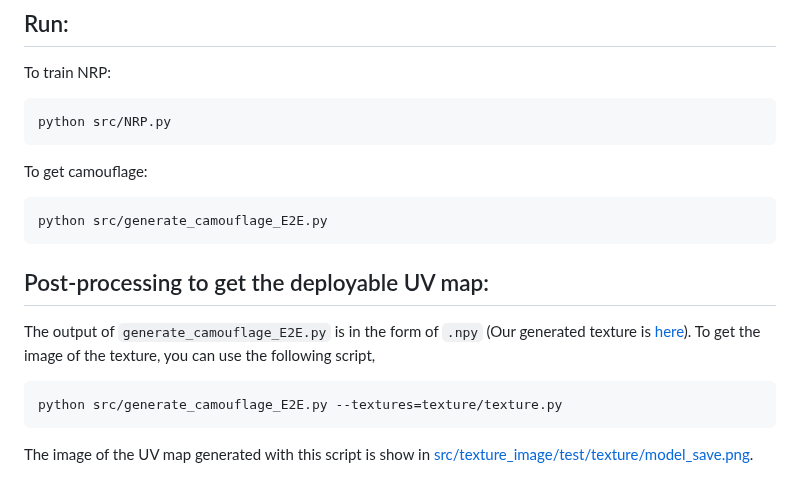
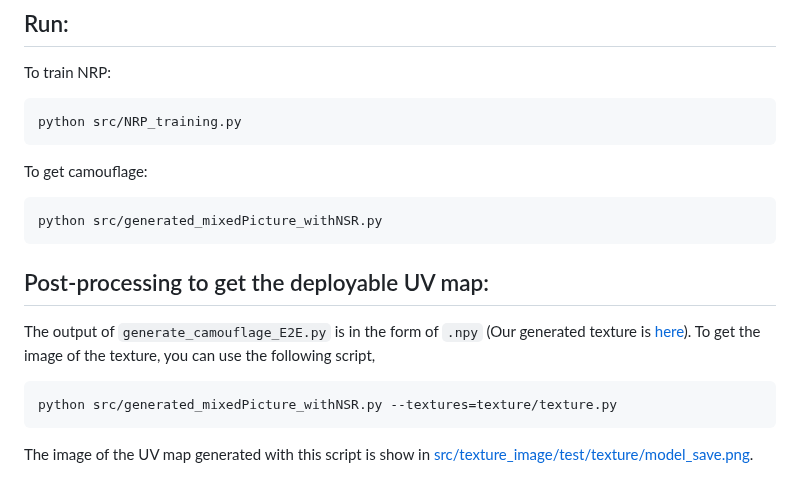
Before and after one commit to SeRAlab/Robust-and-Accurate-UV-map-based-Camouflage-Attack, a Markdown page: README.md, the part around the change. Drawn GitHub-style.

````diff
--- a/README.md
+++ b/README.md
@@ -37,17 +37,17 @@ We offer the NRP-weight that can be used directly. It can get [here](https://pan
 ## Run:
 To train NRP:
 ```bash
-python src/NRP.py
+python src/NRP_training.py
 ```
 To get camouflage:
 ```bash
-python src/generate_camouflage_E2E.py
+python src/generated_mixedPicture_withNSR.py
 ```
 
 ## Post-processing to get the deployable UV map:
 The output of `generate_camouflage_E2E.py` is in the form of `.npy` (Our generated texture is [here](https://github.com/SeRAlab/Robust-and-Accurate-UV-map-based-Camouflage-Attack/tree/main/src/textures/texture.npy)). To get the image of the texture, you can use the following script,
 ```bash
-python src/generate_camouflage_E2E.py --textures=texture/texture.py
+python src/generated_mixedPicture_withNSR.py --textures=texture/texture.py
 ```
 The image of the UV map generated with this script is show in [src/texture_image/test/texture/model_save.png](https://github.com/SeRAlab/Robust-and-Accurate-UV-map-based-Camouflage-Attack/tree/main/texture_image/test/texture/model_save.png).
 
````
